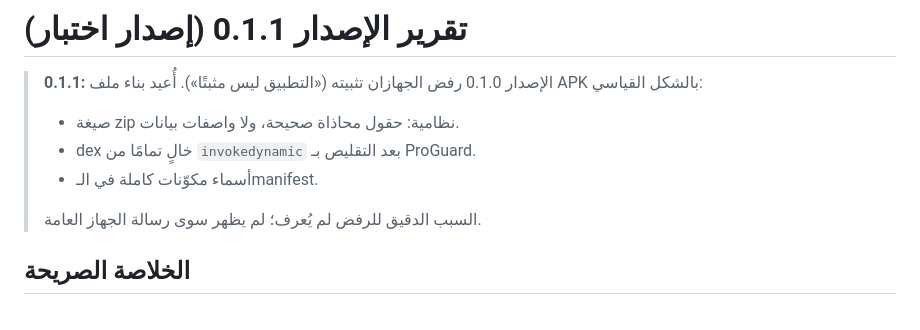
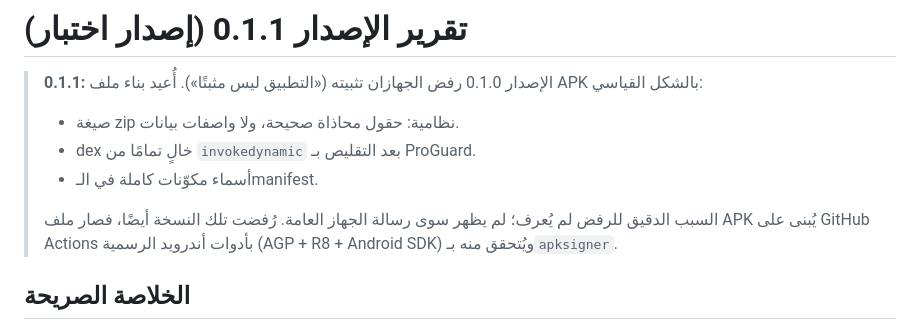
Before and after one commit to essam12e/LINE6, a Markdown page: NitaaqMirror/docs/REPORT_AR.md, the part around the change. Drawn GitHub-style.

```diff
--- a/NitaaqMirror/docs/REPORT_AR.md
+++ b/NitaaqMirror/docs/REPORT_AR.md
@@ -5,7 +5,7 @@
 > - dex خالٍ تمامًا من `invokedynamic` بعد التقليص بـ ProGuard.
 > - أسماء مكوّنات كاملة في الـmanifest.
 >
-> السبب الدقيق للرفض لم يُعرف؛ لم يظهر سوى رسالة الجهاز العامة.
+> السبب الدقيق للرفض لم يُعرف؛ لم يظهر سوى رسالة الجهاز العامة. رُفضت تلك النسخة أيضًا، فصار ملف APK يُبنى على GitHub Actions بأدوات أندرويد الرسمية (AGP + R8 + Android SDK) ويُتحقق منه بـ`apksigner`.
 
 ## الخلاصة الصريحة
 - **ملف APK حقيقي** بُني ووُقّع (توقيع v2، مفتاح اختبار)، وحُلّلت محتوياته آليًا: dex سليم، و`resources.arsc` محاذى، والصلاحيات والخدمات صحيحة في الـmanifest.
```
Also changed, not shown: NitaaqMirror/BUILD.md (+5 -2 lines).
